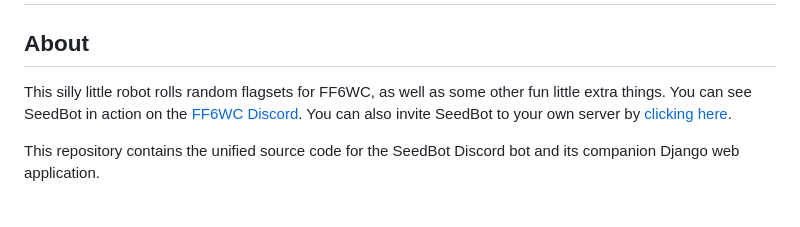
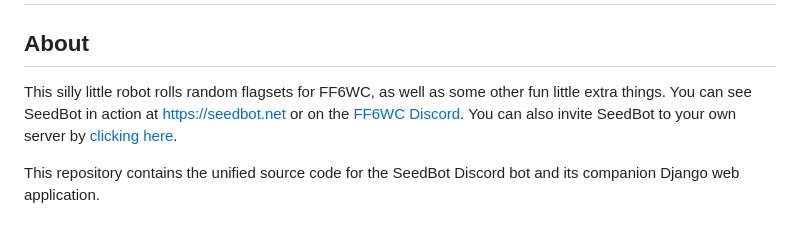
Before and after one commit to wrjones104/seedbot2000, a Markdown page: README.md, the part around the change. Drawn GitHub-style.

```diff
--- a/README.md
+++ b/README.md
@@ -1,6 +1,6 @@
 # SeedBot2000
 ## About
-This silly little robot rolls random flagsets for FF6WC, as well as some other fun little extra things. You can see SeedBot in action on the [FF6WC Discord](https://discord.gg/5MPeng5). You can also invite SeedBot to your own server by [clicking here](https://discord.com/api/oauth2/authorize?client_id=892560638969278484&permissions=1494917180496&scope=bot).
+This silly little robot rolls random flagsets for FF6WC, as well as some other fun little extra things. You can see SeedBot in action at https://seedbot.net or on the [FF6WC Discord](https://discord.gg/5MPeng5). You can also invite SeedBot to your own server by [clicking here](https://discord.com/api/oauth2/authorize?client_id=892560638969278484&permissions=1494917180496&scope=bot).
 
 This repository contains the unified source code for the SeedBot Discord bot and its companion Django web application.
 
```
